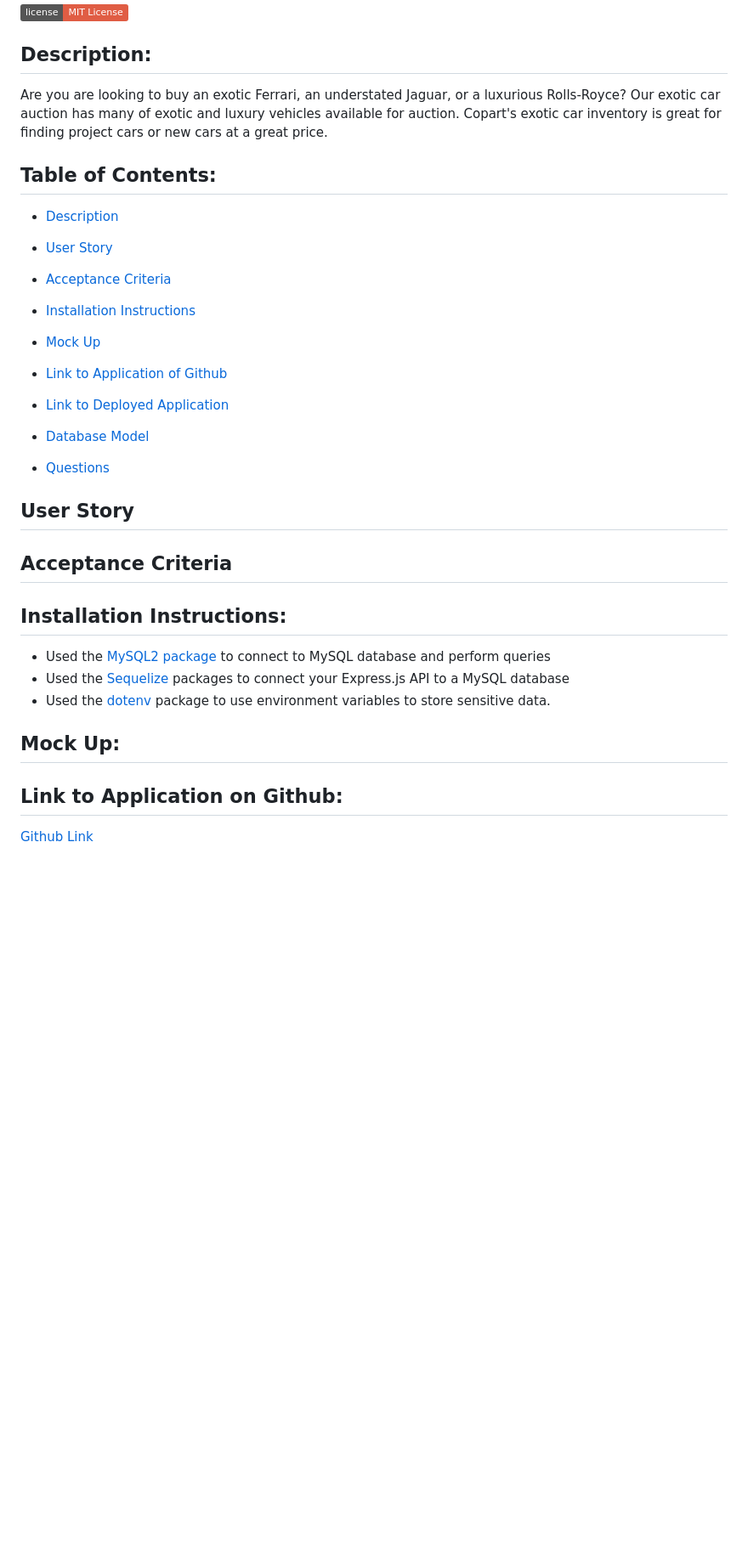
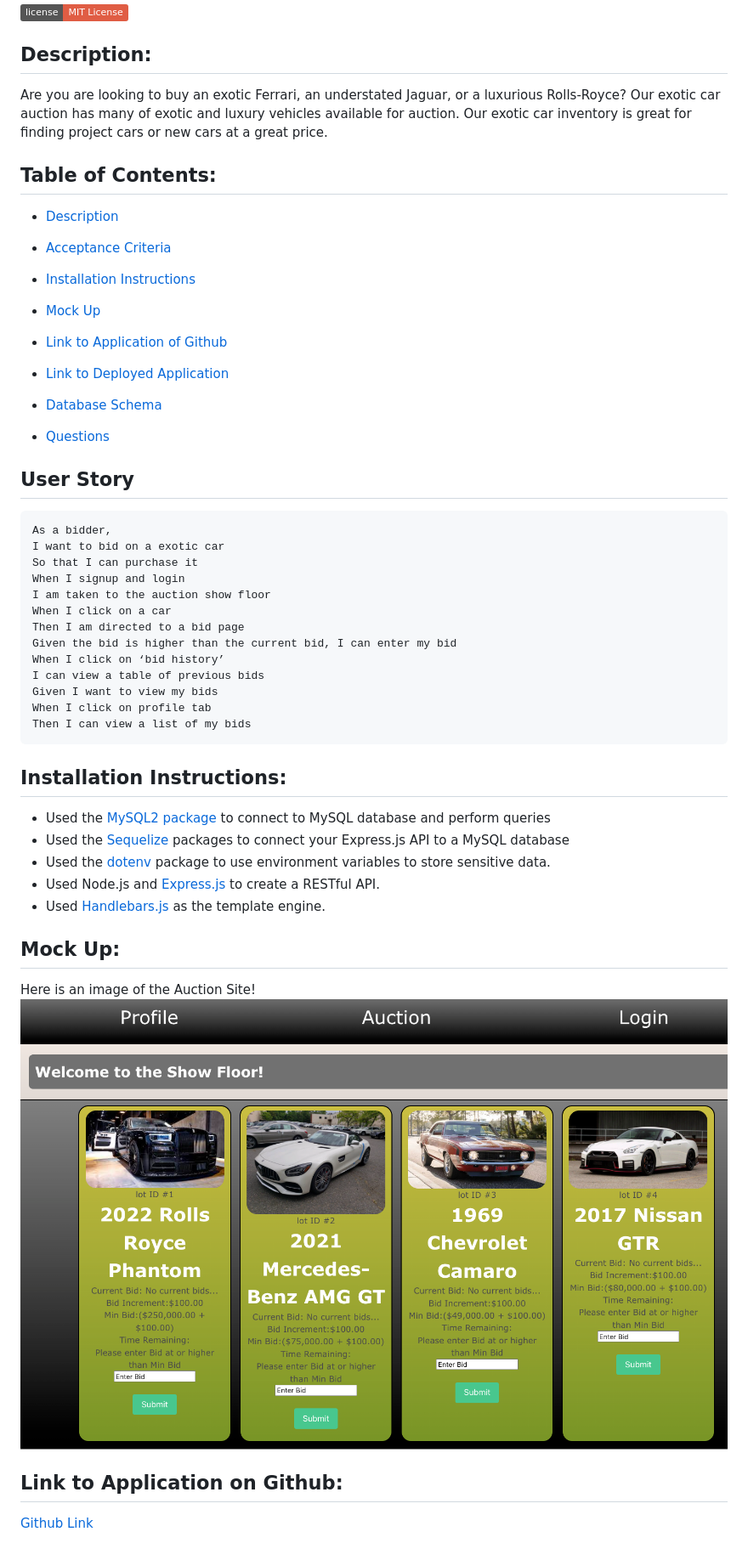
Before and after one commit to batemanz/exotic-auctions, a Markdown page: README.md, the part around the change printed below. Shown: that part at 85% size. Rendered like a GitHub page; pictures changed too: images/AuctionSite.png (added); badges without logos; blank space fills up the shorter version.

````diff
--- a/README.md
+++ b/README.md
@@ -3,14 +3,12 @@
 ![License](https://img.shields.io/badge/license-MIT_License-red.svg)
 
 ## Description:
-Are you are looking to buy an exotic Ferrari, an understated Jaguar, or a luxurious Rolls-Royce? Our exotic car auction has many of exotic and luxury vehicles available for auction. Copart's exotic car inventory is great for finding project cars or new cars at a great price.
+Are you are looking to buy an exotic Ferrari, an understated Jaguar, or a luxurious Rolls-Royce? Our exotic car auction has many of exotic and luxury vehicles available for auction. Our exotic car inventory is great for finding project cars or new cars at a great price.
 
 
 ## Table of Contents:
 
 - [Description](#description)
-
-- [User Story](#user-story)
 
 - [Acceptance Criteria](#acceptance-criteria)
 
@@ -22,25 +20,37 @@ Are you are looking to buy an exotic Ferrari, an understated Jaguar, or a luxuri
 
 - [Link to Deployed Application](#link-to-deployed-application)
 
-- [Database Model](#database-model)
+- [Database Schema](#database-schema)
 
 - [Questions](#questions)
 
 ## User Story
-
-
-
-## Acceptance Criteria
-
-
+```
+As a bidder,
+I want to bid on a exotic car
+So that I can purchase it
+When I signup and login
+I am taken to the auction show floor
+When I click on a car
+Then I am directed to a bid page
+Given the bid is higher than the current bid, I can enter my bid
+When I click on ‘bid history’
+I can view a table of previous bids
+Given I want to view my bids
+When I click on profile tab
+Then I can view a list of my bids
+```
 
 ## Installation Instructions:
 
 - Used the [MySQL2 package](https://www.npmjs.com/package/mysql2) to connect to MySQL database and perform queries
 - Used the [Sequelize](https://www.npmjs.com/package/sequelize) packages to connect your Express.js API to a MySQL database
 - Used the [dotenv](https://www.npmjs.com/package/dotenv) package to use environment variables to store sensitive data.
+- Used Node.js and [Express.js](https://expressjs.com/) to create a RESTful API.
+- Used [Handlebars.js](https://handlebarsjs.com/) as the template engine.
 
 ## Mock Up:
+Here is an image of the Auction Site! ![Auction Site](./images/AuctionSite.png)
 
 
 ## Link to Application on Github:
````
Also changed, not shown: other parts of README.md (+3 -5 lines), images/edit-2137.jpg (deleted), images/modelschema.png (added), 4 other files.
